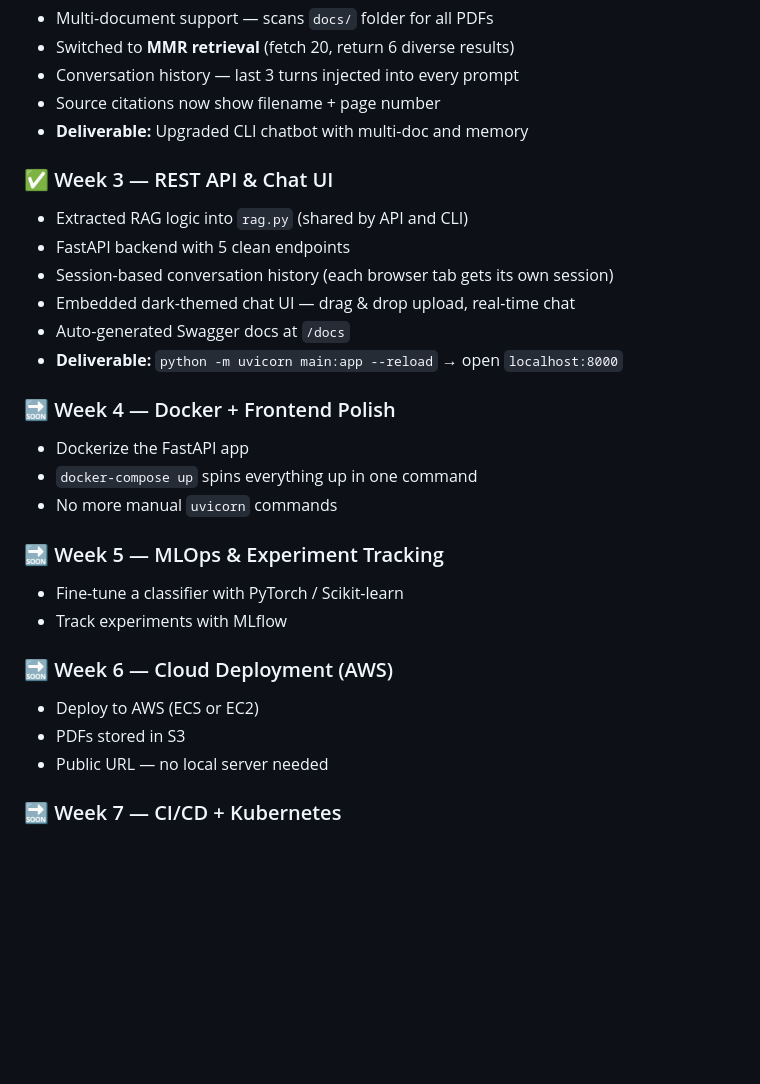
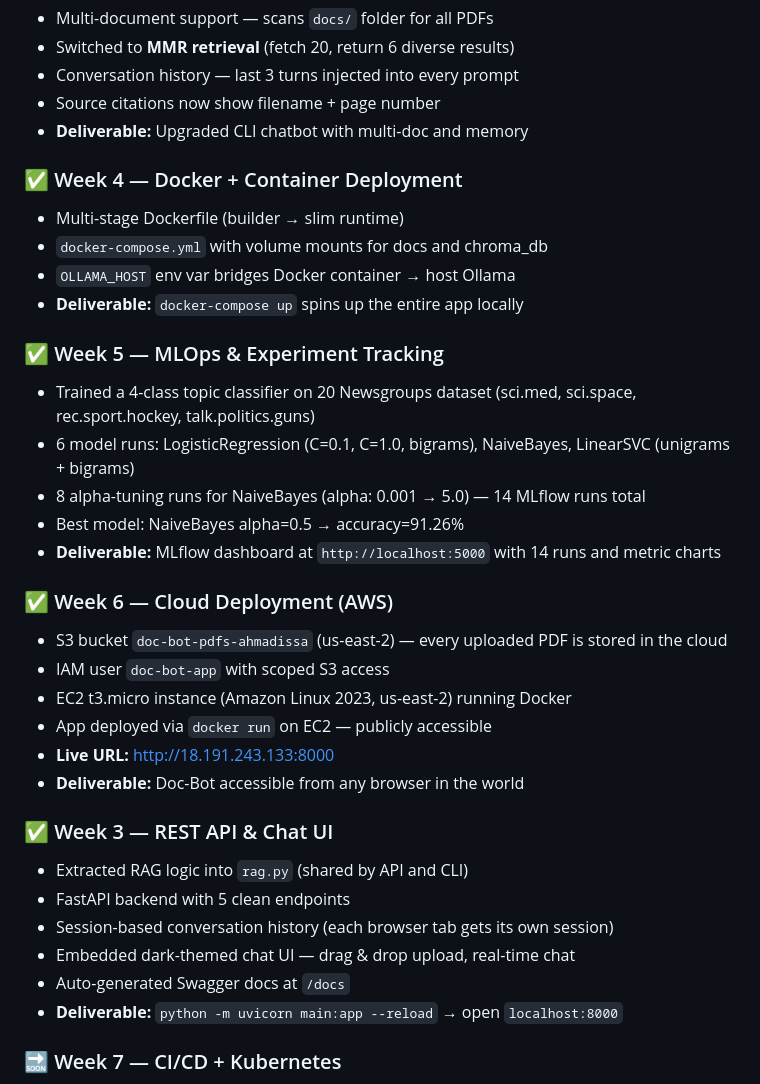
Before and after one commit to issa89ai/doc-bot, a Markdown page: README.md, the part around the change. GitHub-like rendering; blank space fills up the shorter version.

Commit message:
Week 6: Deploy Doc-Bot to EC2 — live at http://18.191.243.133:8000

```diff
--- a/README.md
+++ b/README.md
@@ -128,6 +128,27 @@ curl -X POST http://localhost:8000/chat \
 - Source citations now show filename + page number
 - **Deliverable:** Upgraded CLI chatbot with multi-doc and memory
 
+### ✅ Week 4 — Docker + Container Deployment
+- Multi-stage Dockerfile (builder → slim runtime)
+- `docker-compose.yml` with volume mounts for docs and chroma_db
+- `OLLAMA_HOST` env var bridges Docker container → host Ollama
+- **Deliverable:** `docker-compose up` spins up the entire app locally
+
+### ✅ Week 5 — MLOps & Experiment Tracking
+- Trained a 4-class topic classifier on 20 Newsgroups dataset (sci.med, sci.space, rec.sport.hockey, talk.politics.guns)
+- 6 model runs: LogisticRegression (C=0.1, C=1.0, bigrams), NaiveBayes, LinearSVC (unigrams + bigrams)
+- 8 alpha-tuning runs for NaiveBayes (alpha: 0.001 → 5.0) — 14 MLflow runs total
+- Best model: NaiveBayes alpha=0.5 → accuracy=91.26%
+- **Deliverable:** MLflow dashboard at `http://localhost:5000` with 14 runs and metric charts
+
+### ✅ Week 6 — Cloud Deployment (AWS)
+- S3 bucket `doc-bot-pdfs-ahmadissa` (us-east-2) — every uploaded PDF is stored in the cloud
+- IAM user `doc-bot-app` with scoped S3 access
+- EC2 t3.micro instance (Amazon Linux 2023, us-east-2) running Docker
+- App deployed via `docker run` on EC2 — publicly accessible
+- **Live URL:** http://18.191.243.133:8000
+- **Deliverable:** Doc-Bot accessible from any browser in the world
+
 ### ✅ Week 3 — REST API & Chat UI
 - Extracted RAG logic into `rag.py` (shared by API and CLI)
 - FastAPI backend with 5 clean endpoints
@@ -135,20 +156,6 @@ curl -X POST http://localhost:8000/chat \
 - Embedded dark-themed chat UI — drag & drop upload, real-time chat
 - Auto-generated Swagger docs at `/docs`
 - **Deliverable:** `python -m uvicorn main:app --reload` → open `localhost:8000`
-
-### 🔜 Week 4 — Docker + Frontend Polish
-- Dockerize the FastAPI app
-- `docker-compose up` spins everything up in one command
-- No more manual `uvicorn` commands
-
-### 🔜 Week 5 — MLOps & Experiment Tracking
-- Fine-tune a classifier with PyTorch / Scikit-learn
-- Track experiments with MLflow
-
-### 🔜 Week 6 — Cloud Deployment (AWS)
-- Deploy to AWS (ECS or EC2)
-- PDFs stored in S3
-- Public URL — no local server needed
 
 ### 🔜 Week 7 — CI/CD + Kubernetes
 - GitHub Actions pipeline: push → test → deploy automatically
```
